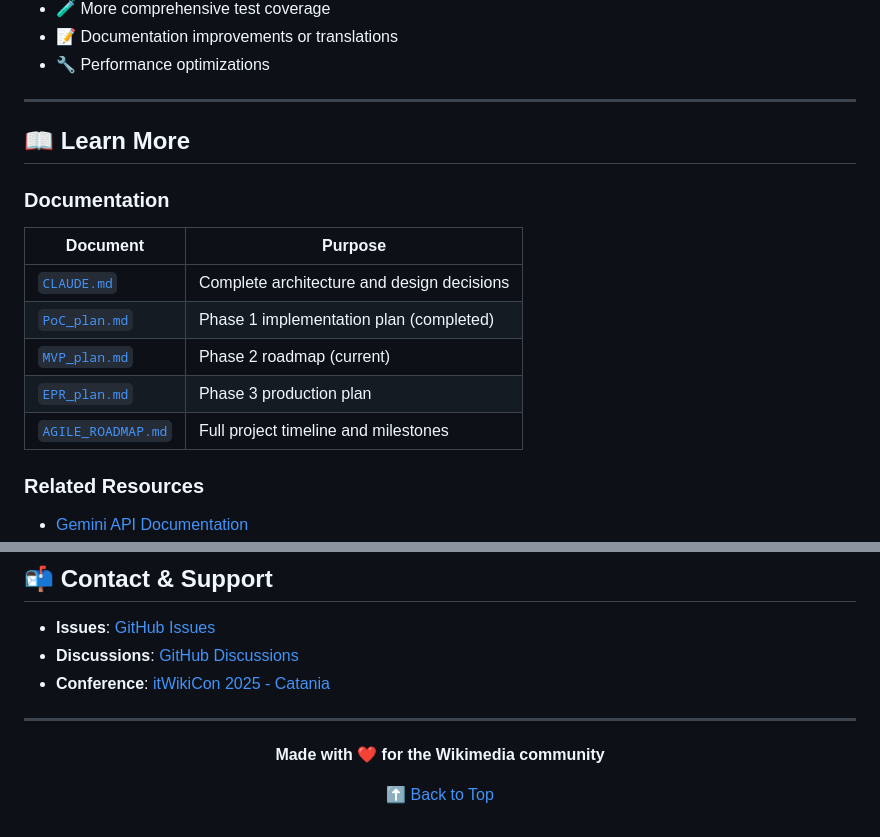
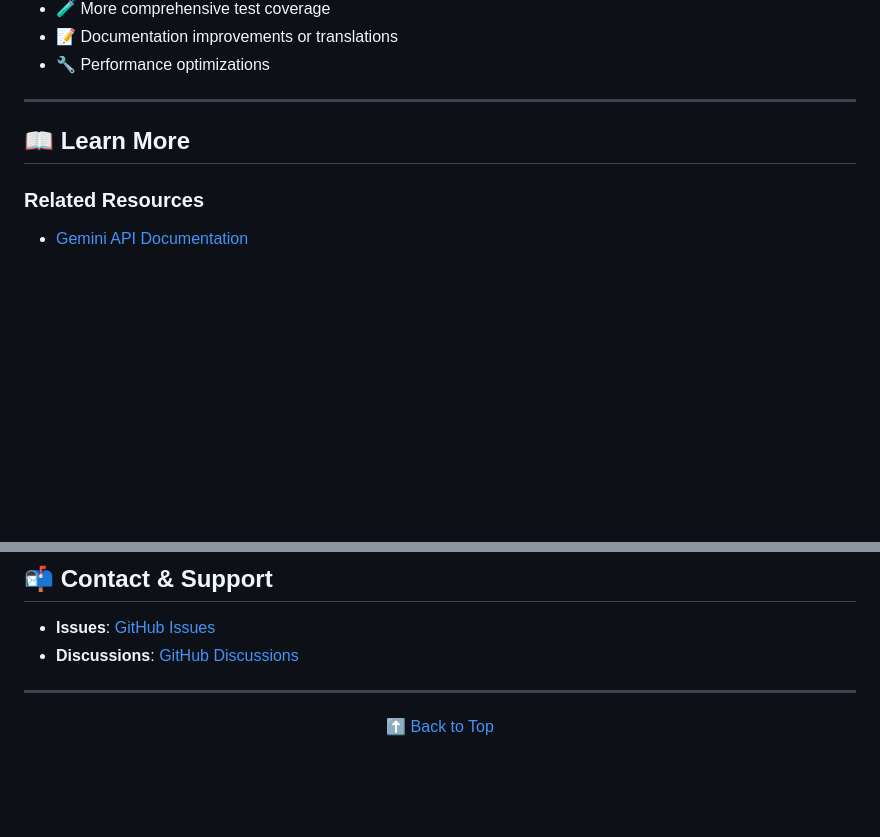
Before and after one commit to gnovelli/WikiDai, a Markdown page: README.md, 2 parts joined by grey strips. Rendered like a GitHub page; blank space fills up the shorter version.

Commit message:
Cleanup README by removing unnecessary sections
Removed documentation table and conference details from README.

```diff
--- a/README.md
+++ b/README.md
@@ -390,16 +390,6 @@ WikidAI is an **educational project** - contributions are welcome!
 
 ## 📖 Learn More
 
-### Documentation
-
-| Document | Purpose |
-|----------|---------|
-| [`CLAUDE.md`](CLAUDE.md) | Complete architecture and design decisions |
-| [`PoC_plan.md`](PoC_plan.md) | Phase 1 implementation plan (completed) |
-| [`MVP_plan.md`](MVP_plan.md) | Phase 2 roadmap (current) |
-| [`EPR_plan.md`](EPR_plan.md) | Phase 3 production plan |
-| [`AGILE_ROADMAP.md`](AGILE_ROADMAP.md) | Full project timeline and milestones |
-
 ### Related Resources
 
 - [Gemini API Documentation](https://ai.google.dev/docs)
@@ -446,14 +436,11 @@ This project is licensed under the **WikidAI LICENSE (WDL)** - see the [LICENSE]
 
 - **Issues**: [GitHub Issues](https://github.com/yourusername/wikidai/issues)
 - **Discussions**: [GitHub Discussions](https://github.com/yourusername/wikidai/discussions)
-- **Conference**: [itWikiCon 2025 - Catania](https://meta.wikimedia.org/wiki/ItWikiCon_2025)
 
 ---
 
 <div align="center">
 
-**Made with ❤️ for the Wikimedia community**
-
 [⬆ Back to Top](#-wikidai)
 
 </div>
```
